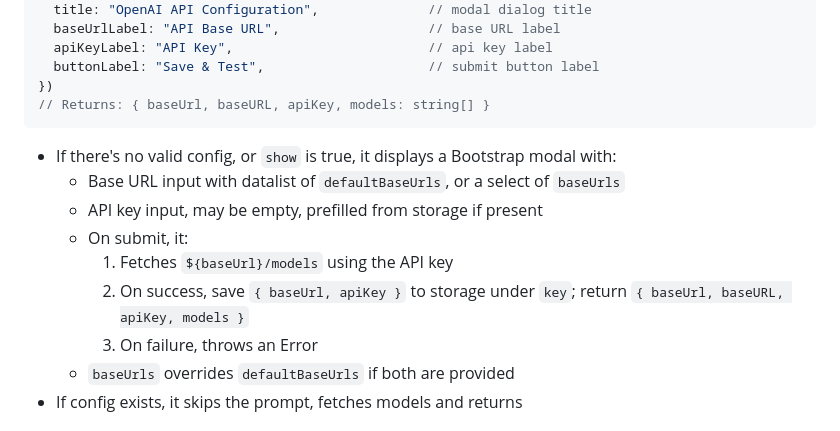
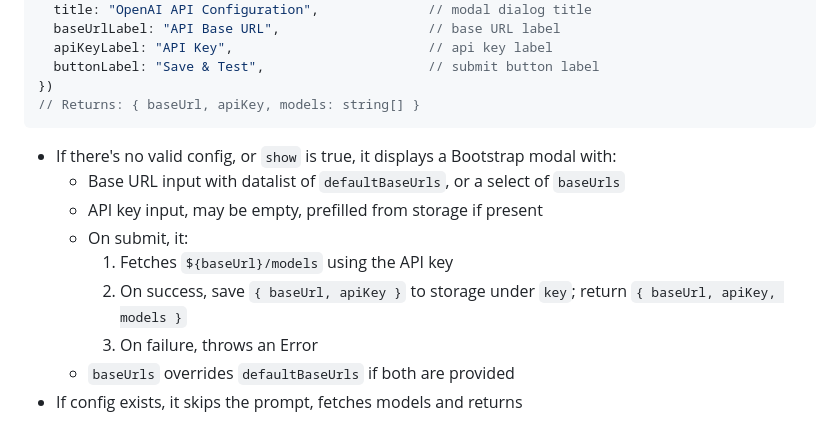
Before and after one commit to sanand0/bootstrap-llm-provider, a Markdown page: README.md, the part around the change. Drawn GitHub-style.

Commit message:
Update README to drop baseURL mention

````diff
--- a/README.md
+++ b/README.md
@@ -82,7 +82,7 @@ async function openaiConfig({
   apiKeyLabel: "API Key",                         // api key label
   buttonLabel: "Save & Test",                     // submit button label
 })
-// Returns: { baseUrl, baseURL, apiKey, models: string[] }
+// Returns: { baseUrl, apiKey, models: string[] }
 ```
 
 - If there's no valid config, or `show` is true, it displays a Bootstrap modal with:
@@ -90,7 +90,7 @@ async function openaiConfig({
   - API key input, may be empty, prefilled from storage if present
   - On submit, it:
     1. Fetches `${baseUrl}/models` using the API key
-    2. On success, save `{ baseUrl, apiKey }` to storage under `key`; return `{ baseUrl, baseURL, apiKey, models }`
+    2. On success, save `{ baseUrl, apiKey }` to storage under `key`; return `{ baseUrl, apiKey, models }`
     3. On failure, throws an Error
   - `baseUrls` overrides `defaultBaseUrls` if both are provided
 - If config exists, it skips the prompt, fetches models and returns
````
